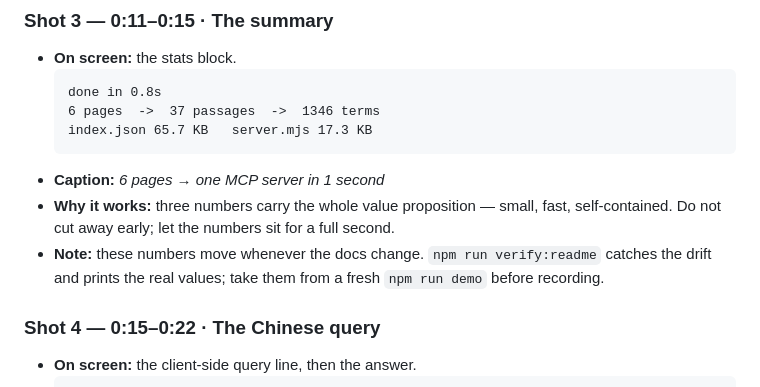
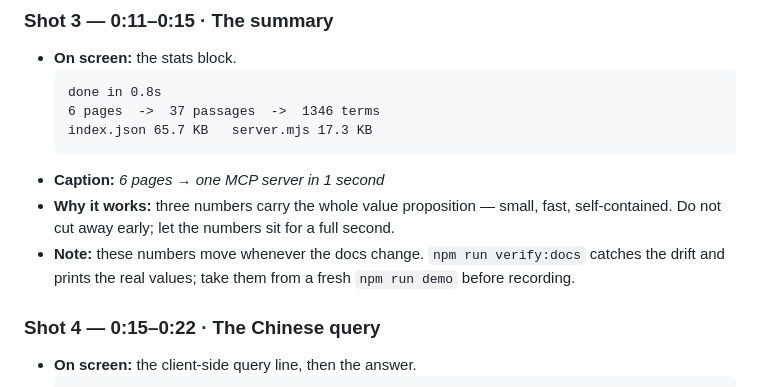
Before and after one commit to Nephets1010/hanmcp, a Markdown page: docs/DEMO.md, the part around the change. GitHub-like rendering.

````diff
--- a/docs/DEMO.md
+++ b/docs/DEMO.md
@@ -81,7 +81,7 @@ Total 30 seconds. Six shots. Timings are targets, not laws; the cut points matte
   ```
 - **Caption:** *6 pages → one MCP server in 1 second*
 - **Why it works:** three numbers carry the whole value proposition — small, fast, self-contained. Do not cut away early; let the numbers sit for a full second.
-- **Note:** these numbers move whenever the docs change. `npm run verify:readme` catches the drift and prints the real values; take them from a fresh `npm run demo` before recording.
+- **Note:** these numbers move whenever the docs change. `npm run verify:docs` catches the drift and prints the real values; take them from a fresh `npm run demo` before recording.
 
 ### Shot 4 — 0:15–0:22 · The Chinese query
 
````
Also changed, not shown: CHANGELOG.md (+7 -8 lines).
